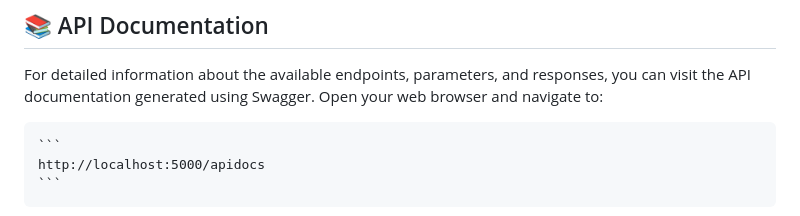
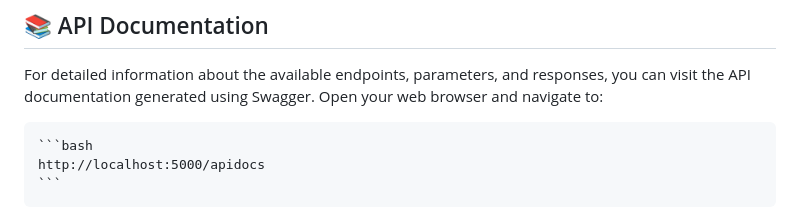
Before and after one commit to JMousqueton/api.ransomware.live, a Markdown page: README.md, the part around the change. Rendered like a GitHub page.

````diff
--- a/README.md
+++ b/README.md
@@ -55,7 +55,7 @@ The server will start running locally, and you can access the API at http://loca
 
 For detailed information about the available endpoints, parameters, and responses, you can visit the API documentation generated using Swagger. Open your web browser and navigate to:
 
-    ```
+    ```bash
     http://localhost:5000/apidocs
     ```
 
````
